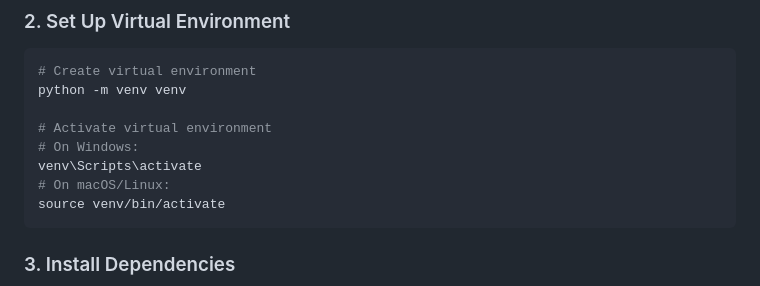
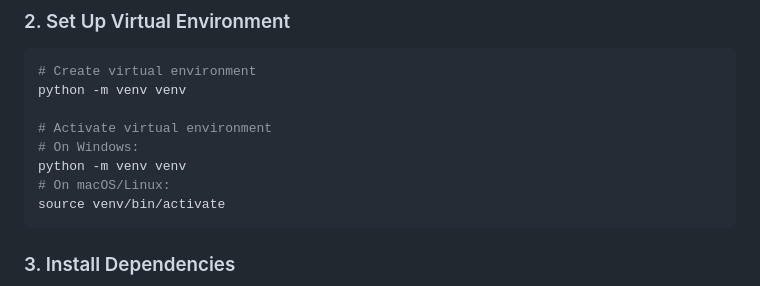
Before and after one commit to nicensix/DjangoBank, a Markdown page: README.md, the part around the change. GitHub-like rendering.

````diff
--- a/README.md
+++ b/README.md
@@ -57,7 +57,7 @@ python -m venv venv
 
 # Activate virtual environment
 # On Windows:
-venv\Scripts\activate
+python -m venv venv
 # On macOS/Linux:
 source venv/bin/activate
 ```
````
